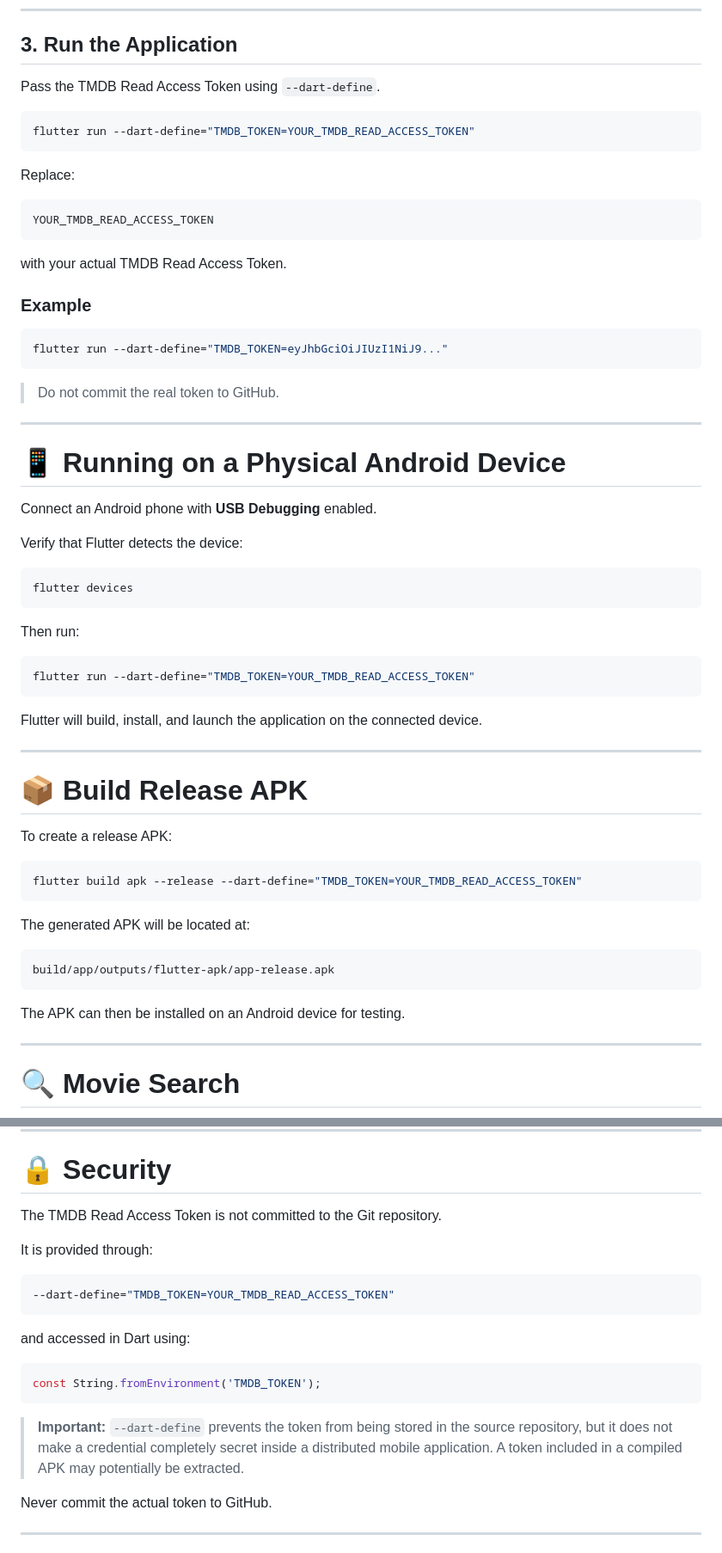
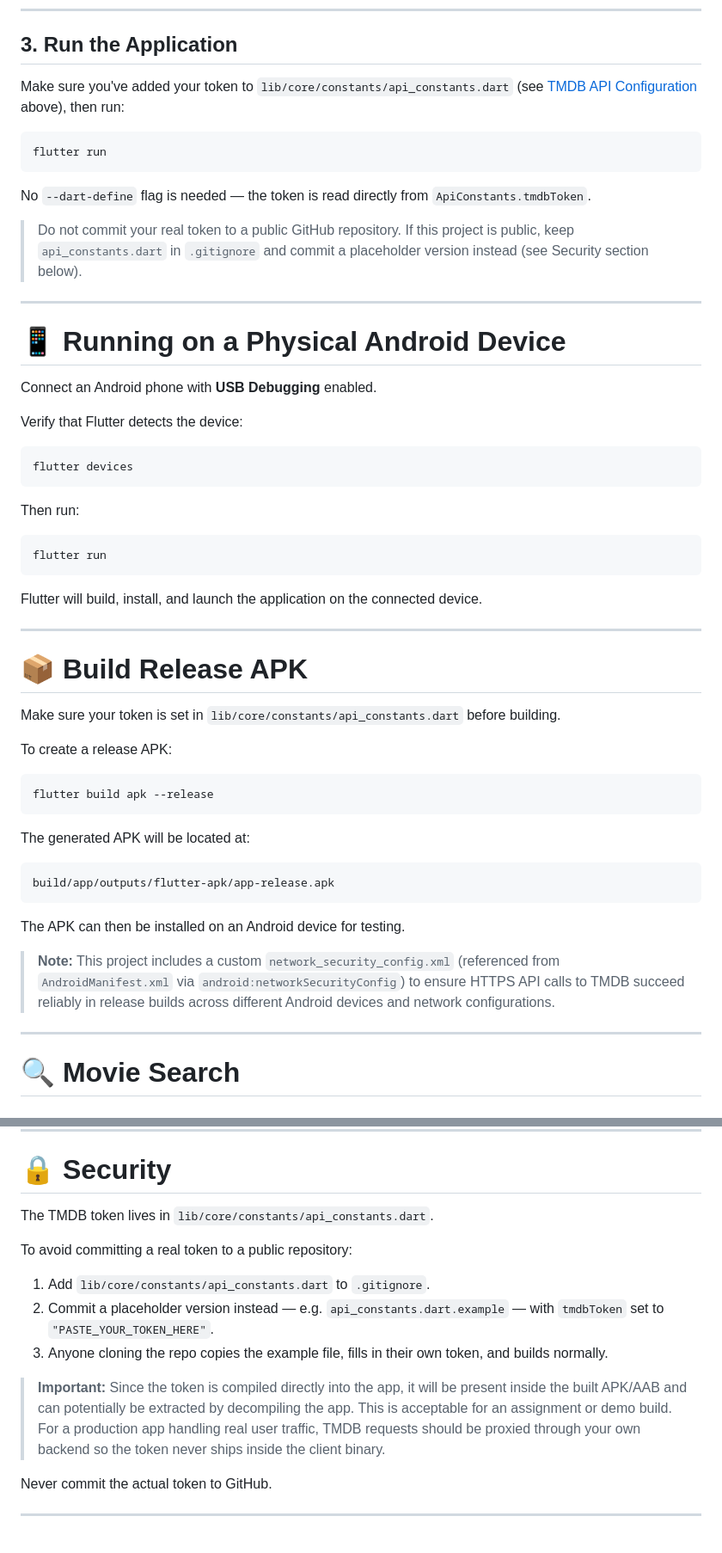
Before and after one commit to Arshanishad/movie-discovery-app, a Markdown page: README.md, 2 parts joined by grey strips. Shown at 86% size. Drawn GitHub-style.

````diff
--- a/README.md
+++ b/README.md
@@ -239,27 +264,19 @@ flutter pub get
 
 ## 3. Run the Application
 
-Pass the TMDB Read Access Token using `--dart-define`.
+Make sure you've added your token to `lib/core/constants/api_constants.dart`
+(see [TMDB API Configuration](#-tmdb-api-configuration) above), then run:
 
 ```bash
-flutter run --dart-define="TMDB_TOKEN=YOUR_TMDB_READ_ACCESS_TOKEN"
+flutter run
 ```
 
-Replace:
+No `--dart-define` flag is needed — the token is read directly from
+`ApiConstants.tmdbToken`.
 
-```text
-YOUR_TMDB_READ_ACCESS_TOKEN
-```
-
-with your actual TMDB Read Access Token.
-
-### Example
-
-```bash
-flutter run --dart-define="TMDB_TOKEN=eyJhbGciOiJIUzI1NiJ9..."
-```
-
-> Do not commit the real token to GitHub.
+> Do not commit your real token to a public GitHub repository. If this
+> project is public, keep `api_constants.dart` in `.gitignore` and commit
+> a placeholder version instead (see Security section below).
 
 ---
 
@@ -276,7 +293,7 @@ flutter devices
 Then run:
 
 ```bash
-flutter run --dart-define="TMDB_TOKEN=YOUR_TMDB_READ_ACCESS_TOKEN"
+flutter run
 ```
 
 Flutter will build, install, and launch the application on the connected device.
@@ -285,10 +302,13 @@ Flutter will build, install, and launch the application on the connected device.
 
 # 📦 Build Release APK
 
+Make sure your token is set in `lib/core/constants/api_constants.dart`
+before building.
+
 To create a release APK:
 
 ```bash
-flutter build apk --release --dart-define="TMDB_TOKEN=YOUR_TMDB_READ_ACCESS_TOKEN"
+flutter build apk --release
 ```
 
 The generated APK will be located at:
@@ -298,6 +318,11 @@ build/app/outputs/flutter-apk/app-release.apk
 ```
 
 The APK can then be installed on an Android device for testing.
+
+> **Note:** This project includes a custom `network_security_config.xml`
+> (referenced from `AndroidManifest.xml` via `android:networkSecurityConfig`)
+> to ensure HTTPS API calls to TMDB succeed reliably in release builds
+> across different Android devices and network configurations.
 
 ---
 
@@ -448,21 +478,22 @@ The project follows:
 
 # 🔒 Security
 
-The TMDB Read Access Token is not committed to the Git repository.
+The TMDB token lives in `lib/core/constants/api_constants.dart`.
 
-It is provided through:
+To avoid committing a real token to a public repository:
 
-```bash
---dart-define="TMDB_TOKEN=YOUR_TMDB_READ_ACCESS_TOKEN"
-```
+1. Add `lib/core/constants/api_constants.dart` to `.gitignore`.
+2. Commit a placeholder version instead — e.g. `api_constants.dart.example` —
+   with `tmdbToken` set to `"PASTE_YOUR_TOKEN_HERE"`.
+3. Anyone cloning the repo copies the example file, fills in their own
+   token, and builds normally.
 
-and accessed in Dart using:
-
-```dart
-const String.fromEnvironment('TMDB_TOKEN');
-```
-
-> **Important:** `--dart-define` prevents the token from being stored in the source repository, but it does not make a credential completely secret inside a distributed mobile application. A token included in a compiled APK may potentially be extracted.
+> **Important:** Since the token is compiled directly into the app, it
+> will be present inside the built APK/AAB and can potentially be
+> extracted by decompiling the app. This is acceptable for an assignment
+> or demo build. For a production app handling real user traffic, TMDB
+> requests should be proxied through your own backend so the token never
+> ships inside the client binary.
 
 Never commit the actual token to GitHub.
 
````
Also changed, not shown: other parts of README.md (+61 -30 lines).
